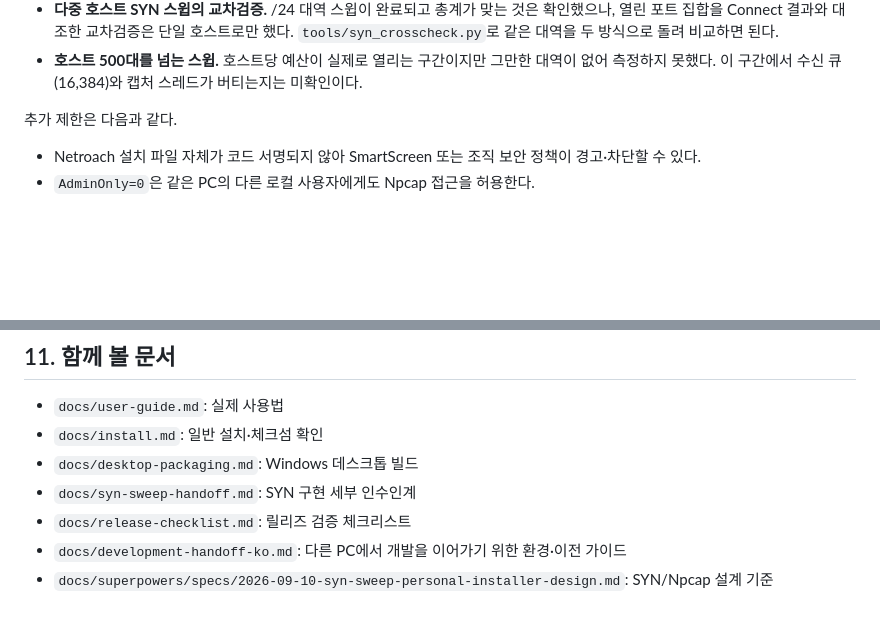
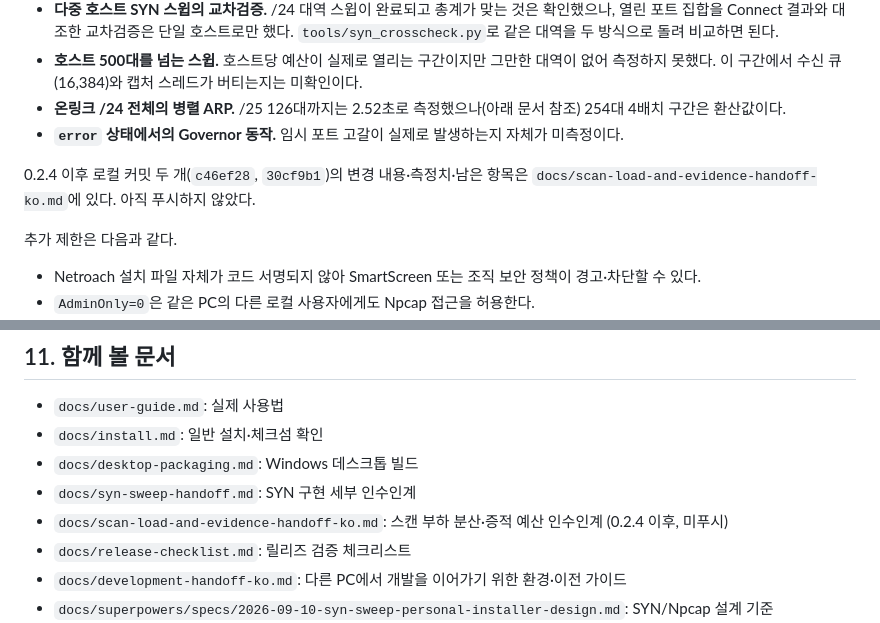
Before and after one commit to 0585-cpu/scan, a Markdown page: docs/current-development-status-ko.md, 2 parts joined by grey strips. GitHub-like rendering; blank space fills up the shorter version.

```diff
--- a/docs/current-development-status-ko.md
+++ b/docs/current-development-status-ko.md
@@ -277,6 +277,13 @@ Tauri 데스크톱 창
 - **호스트 500대를 넘는 스윕.** 호스트당 예산이 실제로 열리는 구간이지만 그만한
   대역이 없어 측정하지 못했다. 이 구간에서 수신 큐(16,384)와 캡처 스레드가
   버티는지는 미확인이다.
+- **온링크 /24 전체의 병렬 ARP.** /25 126대까지는 2.52초로 측정했으나(아래 문서
+  참조) 254대 4배치 구간은 환산값이다.
+- **`error` 상태에서의 Governor 동작.** 임시 포트 고갈이 실제로 발생하는지 자체가
+  미측정이다.
+
+0.2.4 이후 로컬 커밋 두 개(`c46ef28`, `30cf9b1`)의 변경 내용·측정치·남은 항목은
+`docs/scan-load-and-evidence-handoff-ko.md`에 있다. 아직 푸시하지 않았다.
 
 추가 제한은 다음과 같다.
 
@@ -299,6 +306,7 @@ Tauri 데스크톱 창
 - `docs/install.md`: 일반 설치·체크섬 확인
 - `docs/desktop-packaging.md`: Windows 데스크톱 빌드
 - `docs/syn-sweep-handoff.md`: SYN 구현 세부 인수인계
+- `docs/scan-load-and-evidence-handoff-ko.md`: 스캔 부하 분산·증적 예산 인수인계 (0.2.4 이후, 미푸시)
 - `docs/release-checklist.md`: 릴리즈 검증 체크리스트
 - `docs/development-handoff-ko.md`: 다른 PC에서 개발을 이어가기 위한 환경·이전 가이드
 - `docs/superpowers/specs/2026-09-10-syn-sweep-personal-installer-design.md`: SYN/Npcap 설계 기준
```
Also changed, not shown: docs/scan-load-and-evidence-handoff-ko.md (added, +417 -0 lines).
